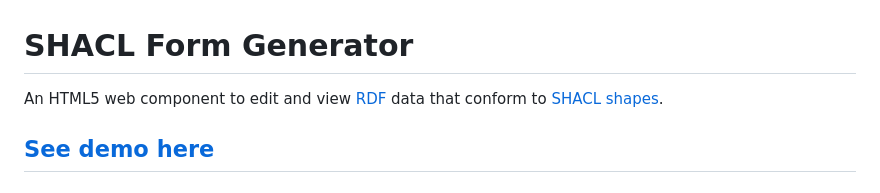
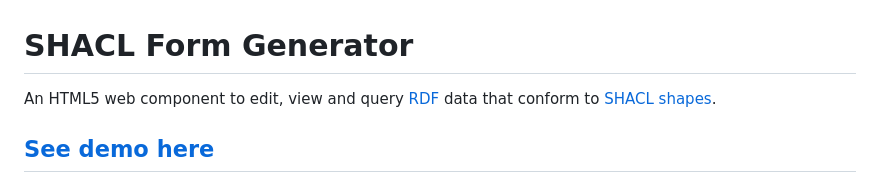
Before and after one commit to ULB-Darmstadt/shacl-form, a Markdown page: README.md, the part around the change. Drawn GitHub-style.

Commit message:
update summarization to include new query mode

```diff
--- a/README.md
+++ b/README.md
@@ -1,5 +1,5 @@
 # SHACL Form Generator
-An HTML5 web component to edit and view [RDF](https://www.w3.org/RDF/) data that conform to [SHACL shapes](https://www.w3.org/TR/shacl/).
+An HTML5 web component to edit, view and query [RDF](https://www.w3.org/RDF/) data that conform to [SHACL shapes](https://www.w3.org/TR/shacl/).
 
 ## [See demo here](https://ulb-darmstadt.github.io/shacl-form/)
 
```
